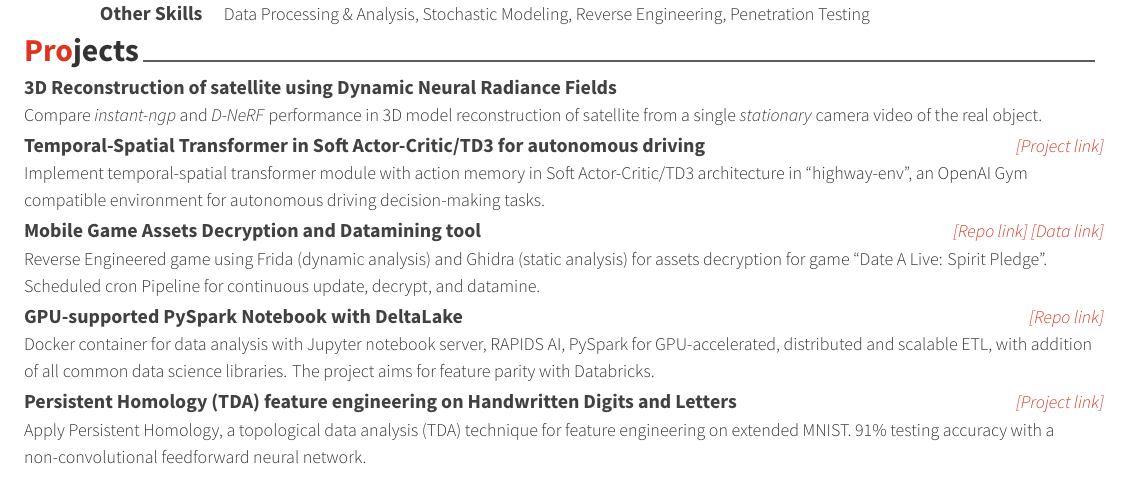
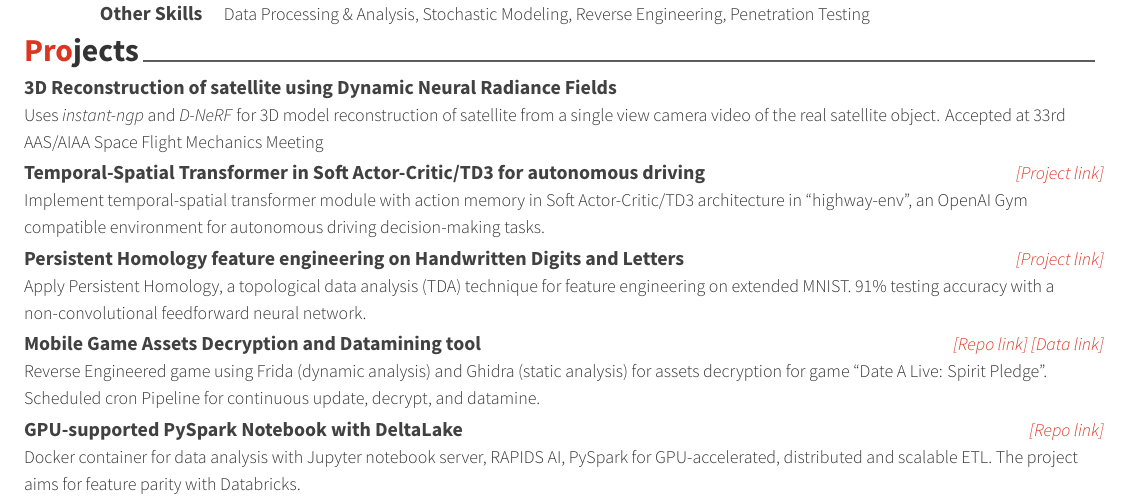
Before and after one commit to n0k0m3/resume, a LaTeX CV (resume.tex, which reads resume/projects.tex): part of the page, cut so that both start at the same text. Compiled offline with XeLaTeX.

Commit message:
docs(projects): rearrange project order

```diff
--- a/resume/projects.tex
+++ b/resume/projects.tex
@@ -19,7 +19,7 @@
 	{3D Reconstruction of satellite using Dynamic Neural Radiance Fields}
 	{}
 	{}
-	{Compare \emph{instant-ngp} and \emph{D-NeRF} performance in 3D model reconstruction of satellite from a single \emph{stationary} camera video of the real object.}
+	{Uses \emph{instant-ngp} and \emph{D-NeRF} for 3D model reconstruction of satellite from a single view camera video of the real satellite object. Accepted at 33rd AAS/AIAA Space Flight Mechanics Meeting}
 
 	\cventry
 	{}
@@ -27,6 +27,13 @@
 	{\href{https://github.com/sesem738/Lavenza}{[Project link]}}
 	{}
 	{Implement temporal-spatial transformer module with action memory in Soft Actor-Critic/TD3 architecture in ``highway-env'', an OpenAI Gym compatible environment for autonomous driving decision-making tasks.}
+
+	\cventry
+	{}
+	{Persistent Homology feature engineering on Handwritten Digits and Letters}
+	{\href{https://colab.research.google.com/drive/18z161k3diYO6sNVBfiKH8uGqbrekxMPN?usp=sharing}{[Project link]}}
+	{}
+	{Apply Persistent Homology, a topological data analysis (TDA) technique for feature engineering on extended MNIST. 91\% testing accuracy with a non-convolutional feedforward neural network.}
 
 	\cventry
 	{}
@@ -40,7 +47,7 @@
 	{GPU-supported PySpark Notebook with DeltaLake}
 	{\href{https://github.com/n0k0m3/pyspark-notebook-deltalake-docker}{[Repo link]}}
 	{}
-	{Docker container for data analysis with Jupyter notebook server, RAPIDS AI, PySpark for GPU-accelerated, distributed and scalable ETL, with addition of all common data science libraries. The project aims for feature parity with Databricks.}
+	{Docker container for data analysis with Jupyter notebook server, RAPIDS AI, PySpark for GPU-accelerated, distributed and scalable ETL. The project aims for feature parity with Databricks.}
 
 	% \cventry
 	% {}
@@ -49,13 +56,4 @@
 	% {}
 	% {Datamine, extraction-transformation-load pipeline to extract user review from MAL using Redis cache and REST API. Predict user rating based on data-mined review text with RNN sentiment analysis. 94\% testing accuracy with ensemble model.}
 
-	\cventry
-	{}
-	{Persistent Homology (TDA) feature engineering on Handwritten Digits and Letters}
-	{\href{https://colab.research.google.com/drive/18z161k3diYO6sNVBfiKH8uGqbrekxMPN?usp=sharing}{[Project link]}}
-	{}
-	{Apply Persistent Homology, a topological data analysis (TDA) technique for feature engineering on extended MNIST. 91\% testing accuracy with a non-convolutional feedforward neural network.}
-
-	\vspace{-10mm}
-
 \end{cventries}
```
